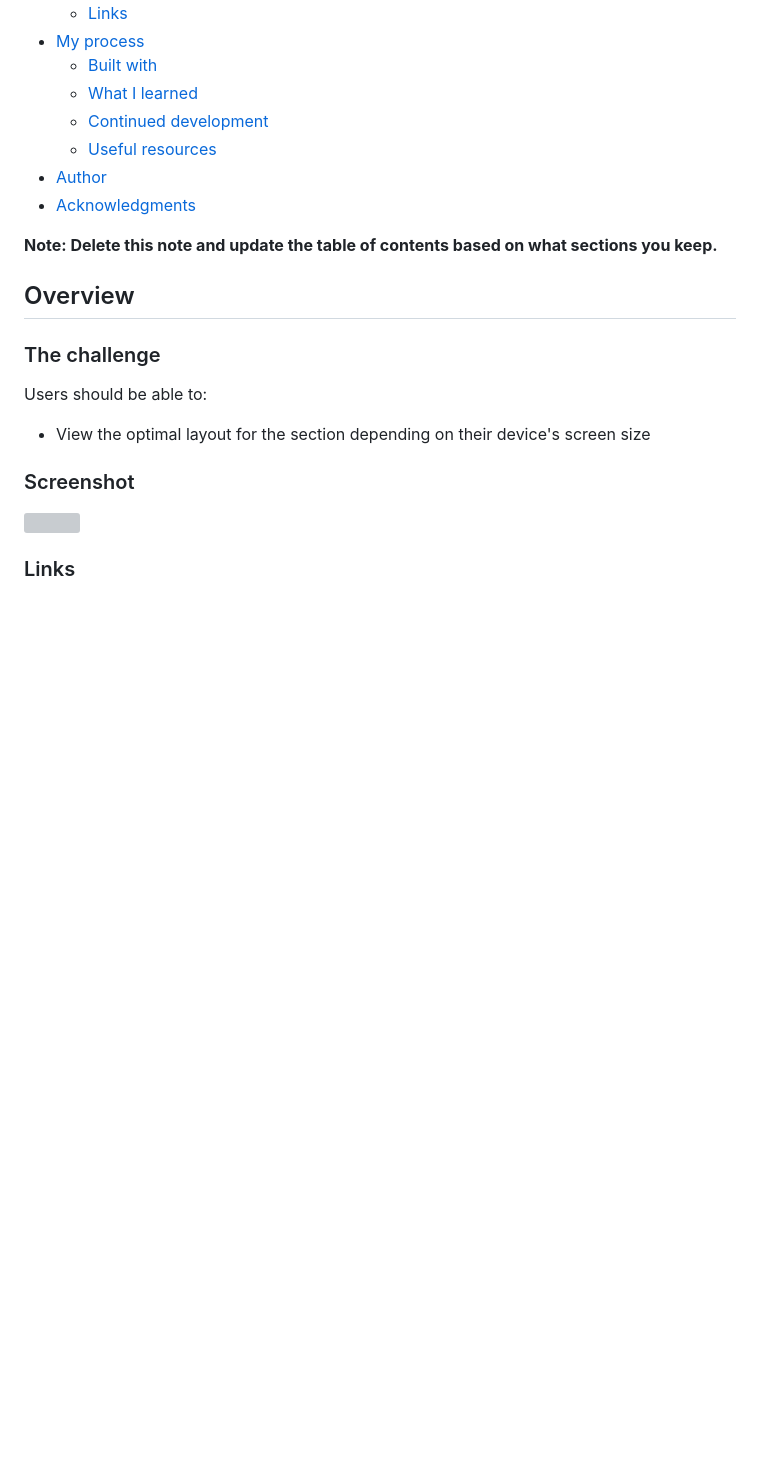
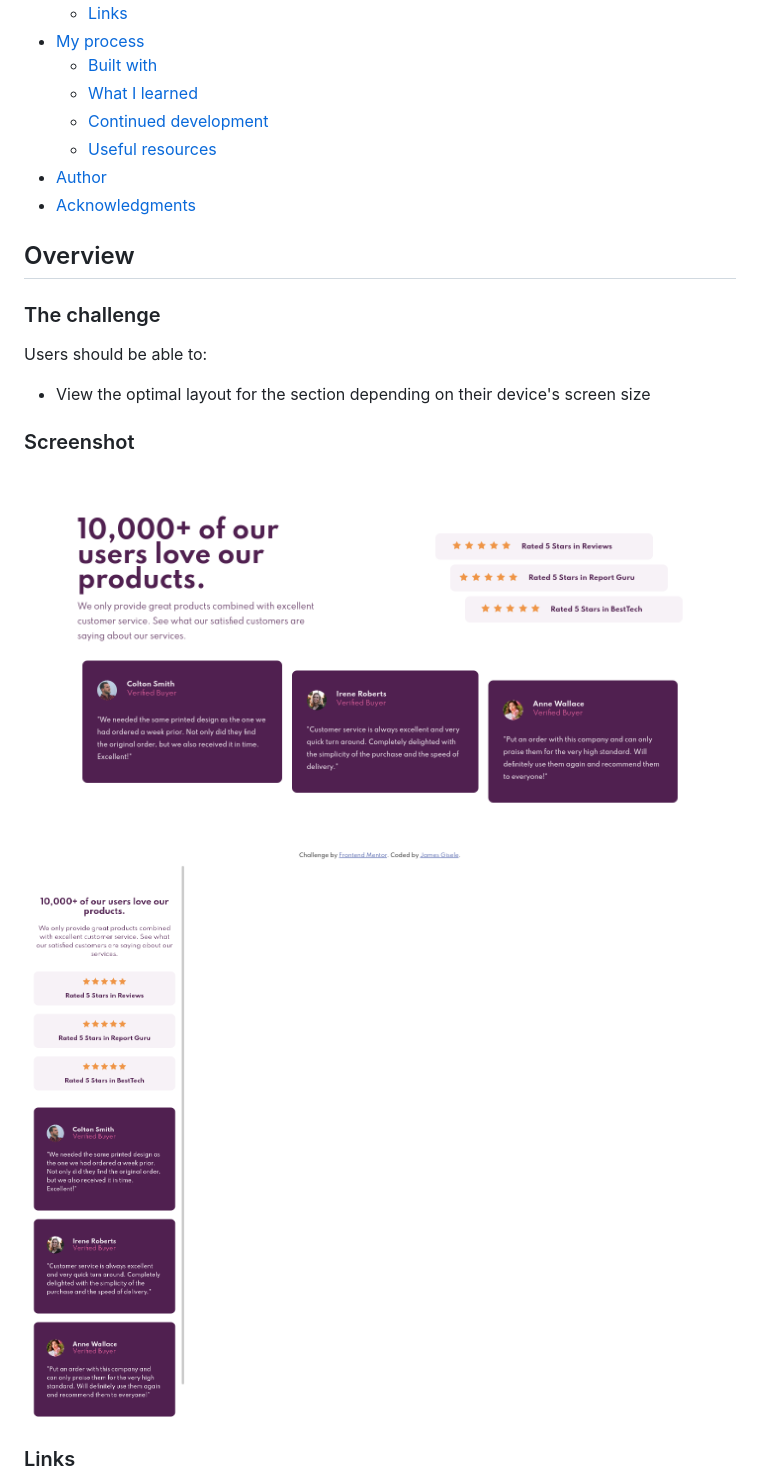
Before and after one commit to jmgisele/Social-Proof-Section-Front-End-Mentors-, a Markdown page: README.md, the part around the change. Rendered like a GitHub page; pictures changed too: screenshots/desktop.png (added), screenshots/mobile.png (added); blank space fills up the shorter version; grey boxes are pictures that could not be loaded.

Commit message:
rough solution incl screenshots

```diff
--- a/README.md
+++ b/README.md
@@ -16,8 +16,6 @@ This is a solution to the [Social proof section challenge on Frontend Mentor](ht
 - [Author](#author)
 - [Acknowledgments](#acknowledgments)
 
-**Note: Delete this note and update the table of contents based on what sections you keep.**
-
 ## Overview
 
 ### The challenge
@@ -28,8 +26,8 @@ Users should be able to:
 
 ### Screenshot
 
-![](./screenshot.jpg)
-
+![desktop](screenshots/desktop.png)
+![desktop](screenshots/mobile.png)
 ### Links
 
 - [Solution URL](https://github.com/jmgisele/Social-Proof-Section-Front-End-Mentors-)
```
